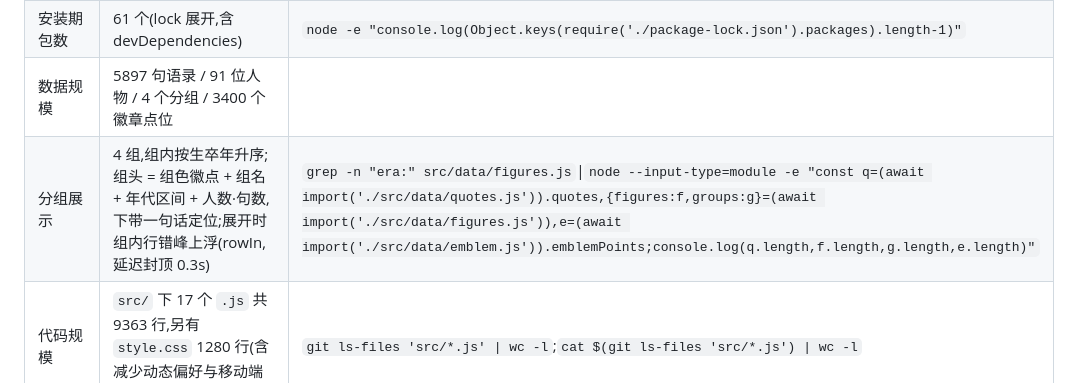
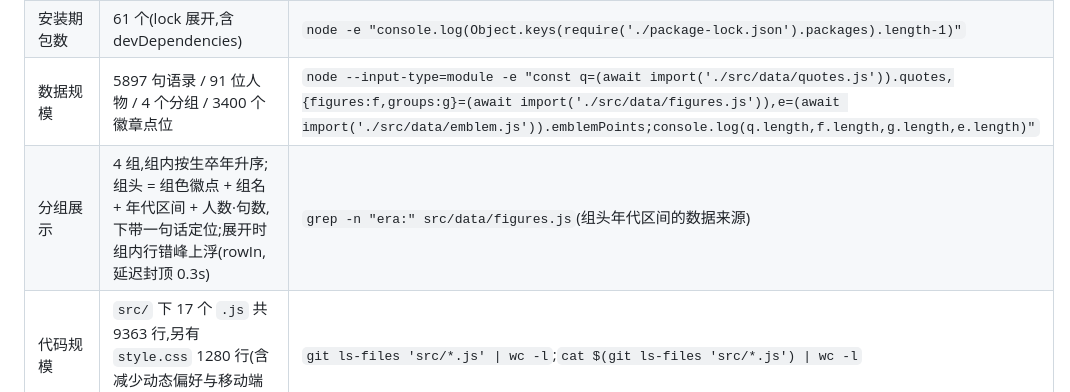
Before and after one commit to Luz7818/marx-cloud, a Markdown page: AGENTS.md, the part around the change. GitHub-like rendering.

Commit message:
docs: MC2-01 数据规模行补复核命令格,分组展示行命令归位(check_docs 阻断清零)

```diff
--- a/AGENTS.md
+++ b/AGENTS.md
@@ -102,8 +102,8 @@
 | lint / 类型检查 / 格式化 | 无配置也无依赖 | `git ls-files` 里没有 `eslint*`、`tsconfig*`、`prettier*` |
 | 运行时依赖 | 只有 `three@0.169.0` | `npm ls --depth=0` |
 | 安装期包数 | 61 个(lock 展开,含 devDependencies) | `node -e "console.log(Object.keys(require('./package-lock.json').packages).length-1)"` |
-| 数据规模 | 5897 句语录 / 91 位人物 / 4 个分组 / 3400 个徽章点位 |
-| 分组展示 | 4 组,组内按生卒年升序;组头 = 组色徽点 + 组名 + 年代区间 + 人数·句数,下带一句话定位;展开时组内行错峰上浮(rowIn,延迟封顶 0.3s) | `grep -n "era:" src/data/figures.js`\|`node --input-type=module -e "const q=(await import('./src/data/quotes.js')).quotes,{figures:f,groups:g}=(await import('./src/data/figures.js')),e=(await import('./src/data/emblem.js')).emblemPoints;console.log(q.length,f.length,g.length,e.length)"` |
+| 数据规模 | 5897 句语录 / 91 位人物 / 4 个分组 / 3400 个徽章点位 | `node --input-type=module -e "const q=(await import('./src/data/quotes.js')).quotes,{figures:f,groups:g}=(await import('./src/data/figures.js')),e=(await import('./src/data/emblem.js')).emblemPoints;console.log(q.length,f.length,g.length,e.length)"` |
+| 分组展示 | 4 组,组内按生卒年升序;组头 = 组色徽点 + 组名 + 年代区间 + 人数·句数,下带一句话定位;展开时组内行错峰上浮(rowIn,延迟封顶 0.3s) | `grep -n "era:" src/data/figures.js`(组头年代区间的数据来源) |
 | 代码规模 | `src/` 下 17 个 `.js` 共 9363 行,另有 `style.css` 1280 行(含减少动态偏好与移动端适配) | `git ls-files 'src/*.js' \| wc -l`;`cat $(git ls-files 'src/*.js') \| wc -l` |
 | 粒子数分档 | 桌面 34000 / 触屏或窄屏 20000 / 软件渲染 14000 / 带 `?lite` 9000 | `grep -n "const COUNT" src/main.js` |
 | 自动巡游节拍 | 停留 9 秒 + 转场 8 秒,空闲 4 秒后恢复 | `grep -n "DWELL = 9" src/core/scene.js` |
```
